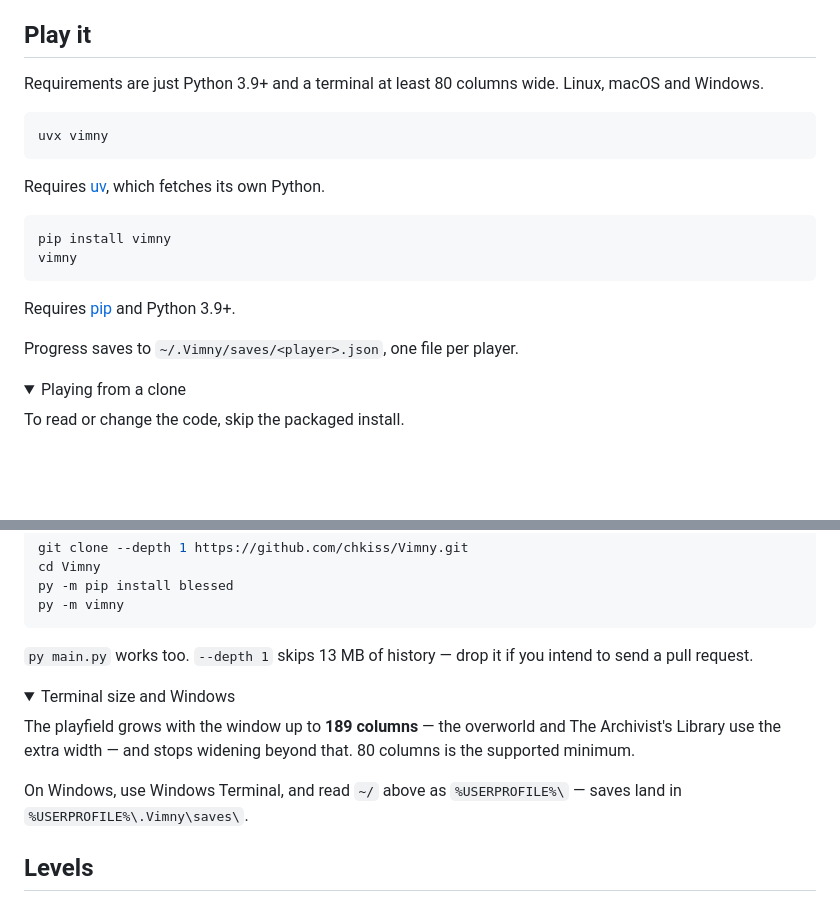
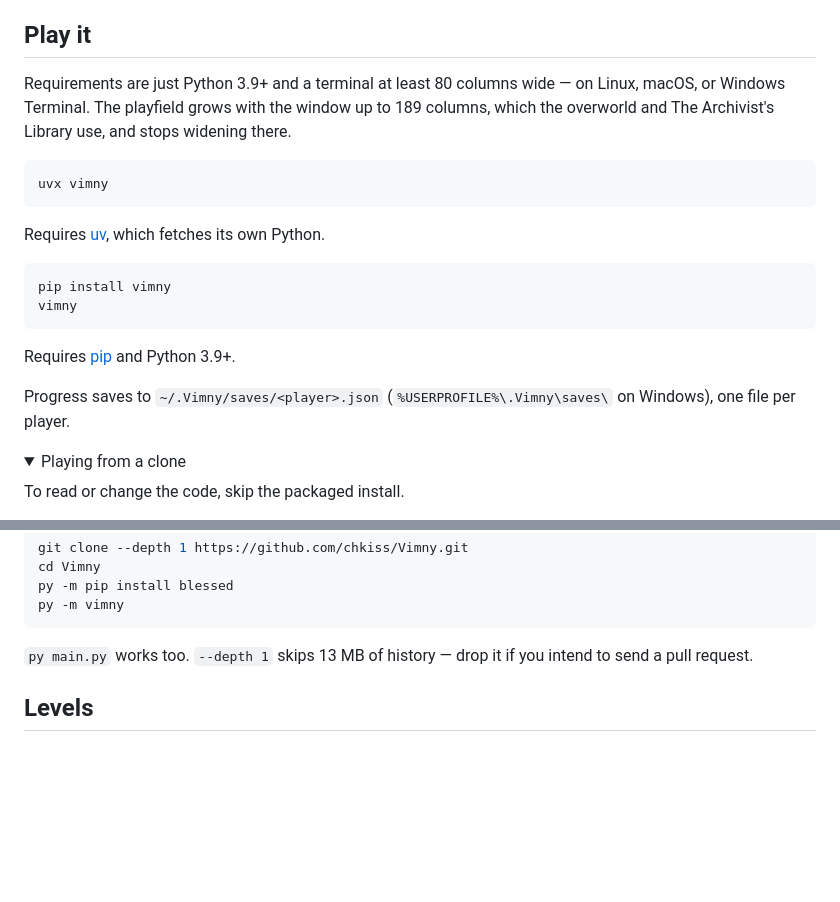
Before and after one commit to chkiss/Vimny, a Markdown page: README.md, 2 parts joined by grey strips. Drawn GitHub-style; folded sections open; blank space fills up the shorter version.

Commit message:
docs: fold the terminal-size and Windows notes into where they belong
"Terminal size and Windows" was two unrelated points sharing a collapsed
section. Width now sits with the requirements line that already states
the 80-column minimum; the Windows save path sits with the save path.
The section is gone — the clone block already names Windows Terminal.

Co-Authored-By: Claude Opus 5 <noreply@anthropic.com>

````diff
--- a/README.md
+++ b/README.md
@@ -39,7 +39,7 @@ Editing reflows the line exactly as Vim does: insert, delete or paste and the re
 
 ## Play it
 
-Requirements are just Python 3.9+ and a terminal at least 80 columns wide. Linux, macOS and Windows.
+Requirements are just Python 3.9+ and a terminal at least 80 columns wide — on Linux, macOS, or Windows Terminal. The playfield grows with the window up to 189 columns, which the overworld and The Archivist's Library use, and stops widening there.
 
 ```bash
 uvx vimny
@@ -54,7 +54,7 @@ vimny
 
 Requires [pip](https://pip.pypa.io/) and Python 3.9+.
 
-Progress saves to `~/.Vimny/saves/<player>.json`, one file per player.
+Progress saves to `~/.Vimny/saves/<player>.json` (`%USERPROFILE%\.Vimny\saves\` on Windows), one file per player.
 
 <details>
 <summary>Playing from a clone</summary>
@@ -81,18 +81,6 @@ py -m vimny
 
 `py main.py` works too. `--depth 1` skips 13 MB of history — drop it if you
 intend to send a pull request.
-
-</details>
-
-<details>
-<summary>Terminal size and Windows</summary>
-
-The playfield grows with the window up to **189 columns** — the overworld and
-The Archivist's Library use the extra width — and stops widening beyond that.
-80 columns is the supported minimum.
-
-On Windows, use Windows Terminal, and read `~/` above as
-`%USERPROFILE%\` — saves land in `%USERPROFILE%\.Vimny\saves\`.
 
 </details>
 
````
